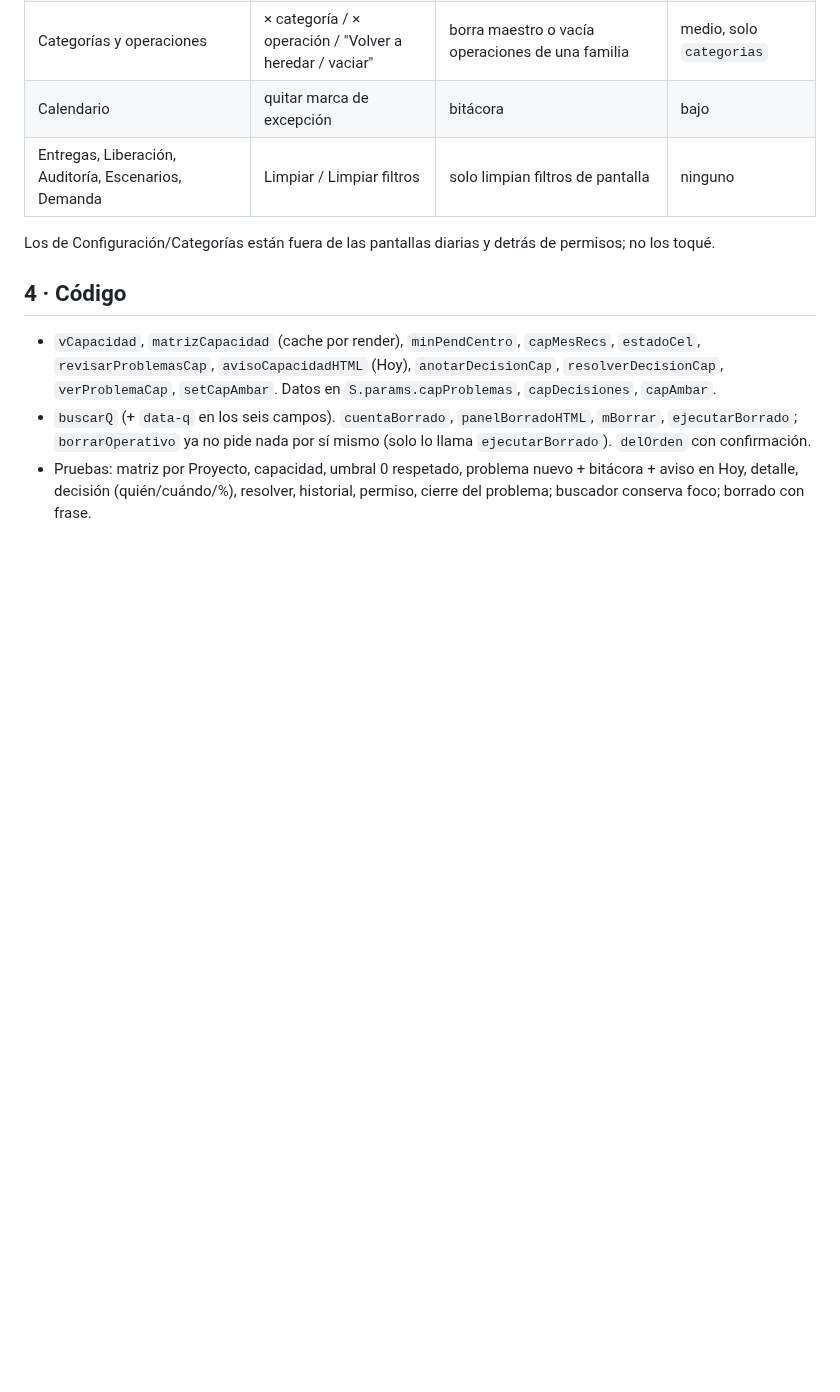
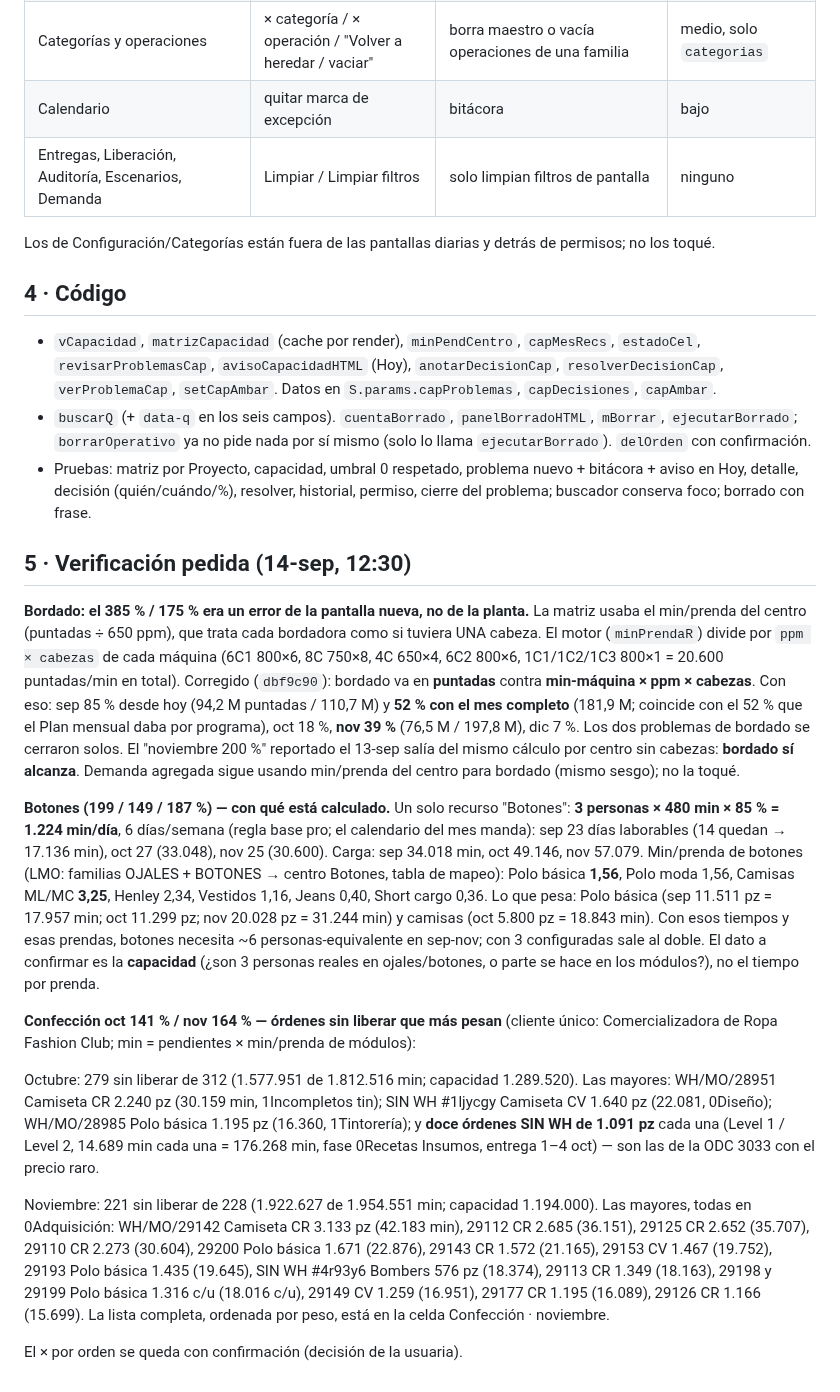
Before and after one commit to claudeplanificaciontempo-debug/tempo-pcp, a Markdown page: CAPACIDAD_DECISIONES_REPORTE.md, the part around the change. Drawn GitHub-style; blank space fills up the shorter version.

Commit message:
Reporte capacidad: verificación bordado/botones/confección
Co-Authored-By: Claude Opus 5 <noreply@anthropic.com>

```diff
--- a/CAPACIDAD_DECISIONES_REPORTE.md
+++ b/CAPACIDAD_DECISIONES_REPORTE.md
@@ -104,3 +104,40 @@ Los de Configuración/Categorías están fuera de las pantallas diarias y detrá
   `borrarOperativo` ya no pide nada por sí mismo (solo lo llama `ejecutarBorrado`). `delOrden` con confirmación.
 - Pruebas: matriz por Proyecto, capacidad, umbral 0 respetado, problema nuevo + bitácora + aviso en Hoy, detalle,
   decisión (quién/cuándo/%), resolver, historial, permiso, cierre del problema; buscador conserva foco; borrado con frase.
+
+## 5 · Verificación pedida (14-sep, 12:30)
+
+**Bordado: el 385 % / 175 % era un error de la pantalla nueva, no de la planta.** La matriz usaba el min/prenda del
+centro (puntadas ÷ 650 ppm), que trata cada bordadora como si tuviera UNA cabeza. El motor (`minPrendaR`) divide por
+`ppm × cabezas` de cada máquina (6C1 800×6, 8C 750×8, 4C 650×4, 6C2 800×6, 1C1/1C2/1C3 800×1 = 20.600 puntadas/min en
+total). Corregido (`dbf9c90`): bordado va en **puntadas** contra **min-máquina × ppm × cabezas**. Con eso:
+sep 85 % desde hoy (94,2 M puntadas / 110,7 M) y **52 % con el mes completo** (181,9 M; coincide con el 52 % que el
+Plan mensual daba por programa), oct 18 %, **nov 39 %** (76,5 M / 197,8 M), dic 7 %. Los dos problemas de bordado se
+cerraron solos. El "noviembre 200 %" reportado el 13-sep salía del mismo cálculo por centro sin cabezas: **bordado sí
+alcanza**. Demanda agregada sigue usando min/prenda del centro para bordado (mismo sesgo); no la toqué.
+
+**Botones (199 / 149 / 187 %) — con qué está calculado.** Un solo recurso "Botones": **3 personas × 480 min × 85 % =
+1.224 min/día**, 6 días/semana (regla base pro; el calendario del mes manda): sep 23 días laborables (14 quedan →
+17.136 min), oct 27 (33.048), nov 25 (30.600). Carga: sep 34.018 min, oct 49.146, nov 57.079. Min/prenda de botones
+(LMO: familias OJALES + BOTONES → centro Botones, tabla de mapeo): Polo básica **1,56**, Polo moda 1,56, Camisas ML/MC
+**3,25**, Henley 2,34, Vestidos 1,16, Jeans 0,40, Short cargo 0,36. Lo que pesa: Polo básica (sep 11.511 pz = 17.957
+min; oct 11.299 pz; nov 20.028 pz = 31.244 min) y camisas (oct 5.800 pz = 18.843 min). Con esos tiempos y esas
+prendas, botones necesita ~6 personas-equivalente en sep-nov; con 3 configuradas sale al doble. El dato a confirmar es
+la **capacidad** (¿son 3 personas reales en ojales/botones, o parte se hace en los módulos?), no el tiempo por prenda.
+
+**Confección oct 141 % / nov 164 % — órdenes sin liberar que más pesan** (cliente único: Comercializadora de Ropa
+Fashion Club; min = pendientes × min/prenda de módulos):
+
+Octubre: 279 sin liberar de 312 (1.577.951 de 1.812.516 min; capacidad 1.289.520). Las mayores: WH/MO/28951 Camiseta
+CR 2.240 pz (30.159 min, 1Incompletos tin); SIN WH #1ljycgy Camiseta CV 1.640 pz (22.081, 0Diseño); WH/MO/28985 Polo
+básica 1.195 pz (16.360, 1Tintorería); y **doce órdenes SIN WH de 1.091 pz** cada una (Level 1 / Level 2, 14.689 min
+cada una = 176.268 min, fase 0Recetas Insumos, entrega 1–4 oct) — son las de la ODC 3033 con el precio raro.
+
+Noviembre: 221 sin liberar de 228 (1.922.627 de 1.954.551 min; capacidad 1.194.000). Las mayores, todas en
+0Adquisición: WH/MO/29142 Camiseta CR 3.133 pz (42.183 min), 29112 CR 2.685 (36.151), 29125 CR 2.652 (35.707), 29110
+CR 2.273 (30.604), 29200 Polo básica 1.671 (22.876), 29143 CR 1.572 (21.165), 29153 CV 1.467 (19.752), 29193 Polo
+básica 1.435 (19.645), SIN WH #4r93y6 Bombers 576 pz (18.374), 29113 CR 1.349 (18.163), 29198 y 29199 Polo básica
+1.316 c/u (18.016 c/u), 29149 CV 1.259 (16.951), 29177 CR 1.195 (16.089), 29126 CR 1.166 (15.699). La lista completa,
+ordenada por peso, está en la celda Confección · noviembre.
+
+El × por orden se queda con confirmación (decisión de la usuaria).
```
